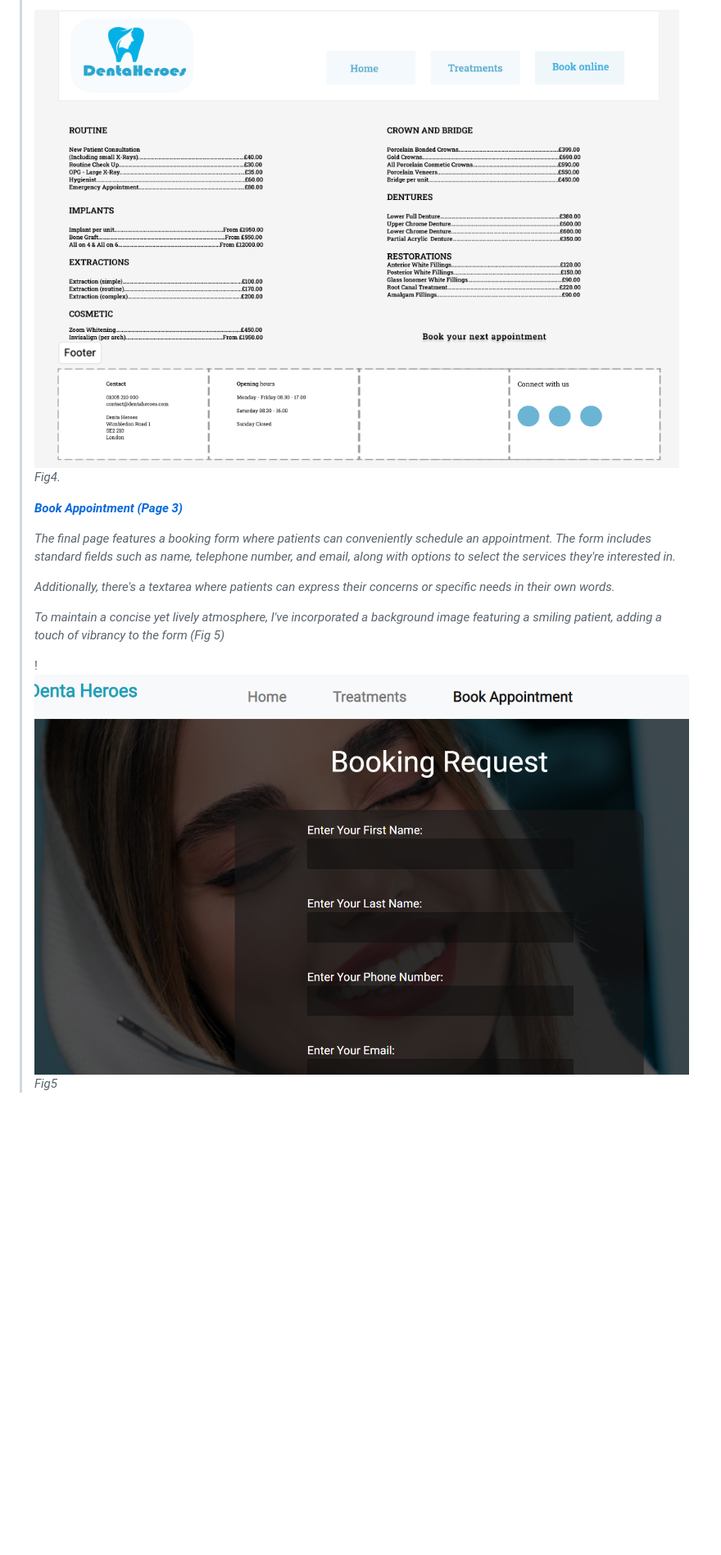
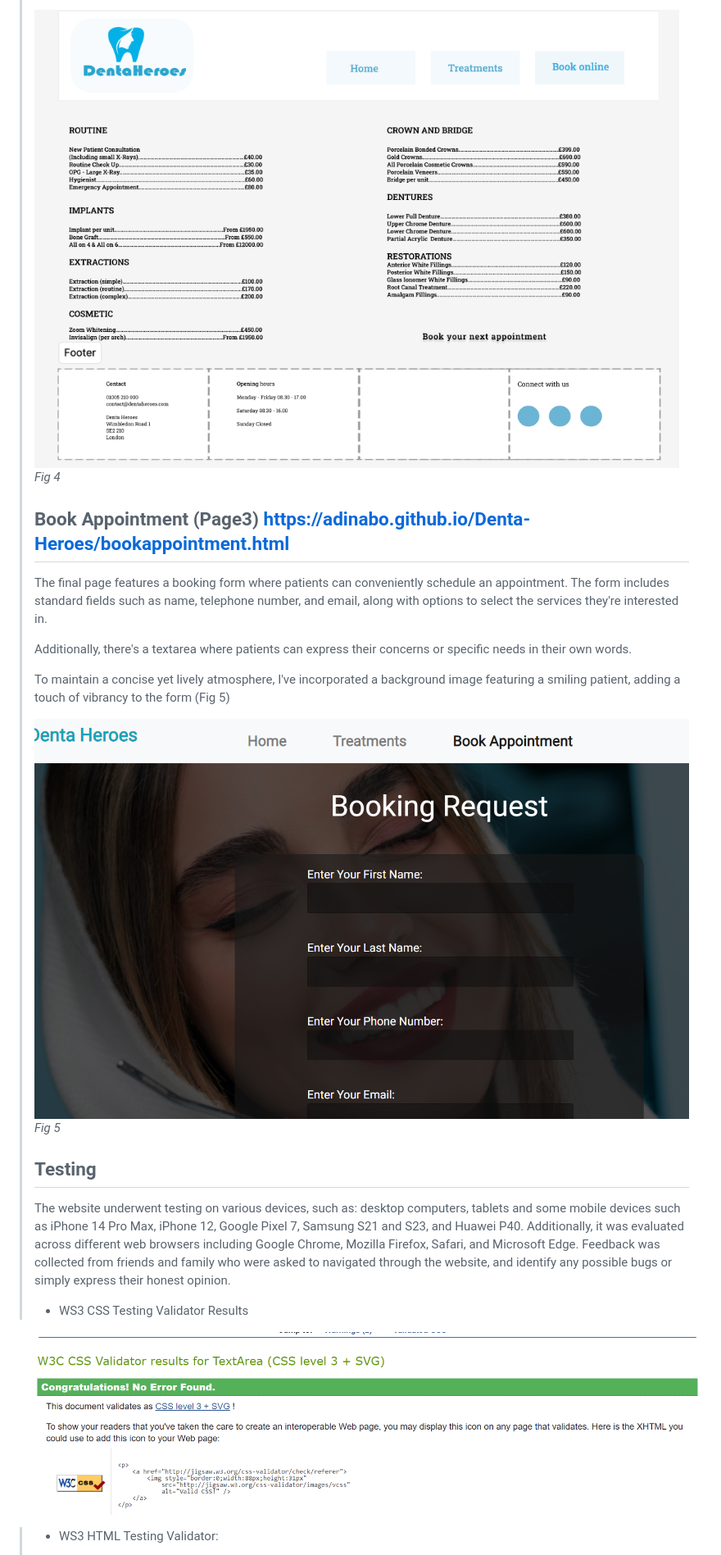
Before and after one commit to adinabo/Denta-Heroes, a Markdown page: README.md, the part around the change printed below. Shown: that part at 82% size. Rendered like a GitHub page; pictures changed too: assets/images/csstest.png (added); blank space fills up the shorter version.

Commit message:
added some pictures on readme, code tidy up

```diff
--- a/README.md
+++ b/README.md
@@ -111,25 +111,37 @@
 >
-> ![Alt Text](https://raw.githubusercontent.com/adinabo/Denta-Heroes/main/assets/images/fig4.png)
-*Fig4.*
+>![First treatments page](/assets/images/fig4.png "wireframes treatments page")
+*Fig 4*
+>
+> ## Book Appointment (Page3) https://adinabo.github.io/Denta-Heroes/bookappointment.html
+>
+> The final page features a booking form where patients can
+> conveniently schedule an appointment. The form includes standard
+> fields such as name, telephone number, and email, along with options
+> to select the services they\'re interested in.
+>
+> Additionally, there\'s a textarea where patients can express their
+> concerns or specific needs in their own words.
+>
+> To maintain a concise yet lively atmosphere, I\'ve incorporated a
+> background image featuring a smiling patient, adding a touch of
+> vibrancy to the form (Fig 5)
+>
+> ![Actual treatments page](/assets/images/fig5.png "present treatments page")
+*Fig 5*
+>
+> ## Testing
+>The website underwent testing on various devices, such as: desktop computers, tablets and some
+>mobile devices such as iPhone 14 Pro Max, iPhone 12, Google Pixel 7, Samsung S21 and S23, and
+>Huawei P40.
+>Additionally, it was evaluated across different web browsers including Google Chrome, Mozilla
+>Firefox, Safari, and Microsoft Edge.
+>Feedback was collected from friends and family who were asked to navigated through the website,
+>and identify any possible bugs or simply express their honest opinion.
+>
+>  * WS3 CSS Testing Validator Results
 >
 >
->
-> [***Book Appointment (Page
-> 3)***](https://adinabo.github.io/Denta-Heroes/bookappointment.html)
->
-> *The final page features a booking form where patients can
-> conveniently schedule an appointment. The form includes standard
-> fields such as name, telephone number, and email, along with options
-> to select the services they\'re interested in.*
->
-> *Additionally, there\'s a textarea where patients can express their
-> concerns or specific needs in their own words.*
->
-> *To maintain a concise yet lively atmosphere, I\'ve incorporated a
-> background image featuring a smiling patient, adding a touch of
-> vibrancy to the form (Fig 5)*
->
-> ! ![Alt Text](https://raw.githubusercontent.com/adinabo/Denta-Heroes/main/assets/images/fig5.png)
-*Fig5*
+![Css Validator](/assets/images/csstest.png "css testing regults")
+>  * WS3 HTML Testing Validator:
 >
 >
```
Also changed, not shown: other parts of README.md (+114 -48 lines).
